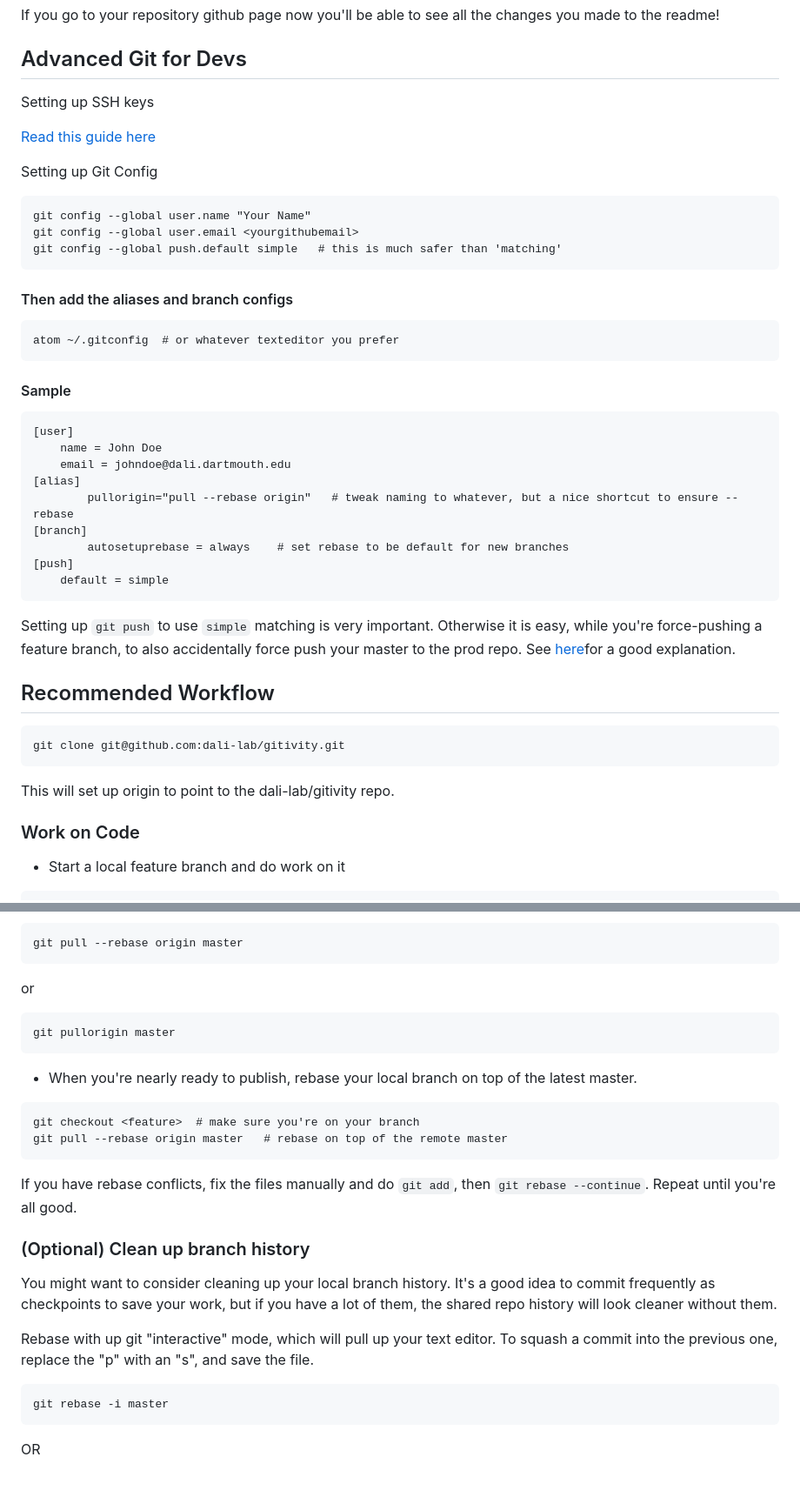
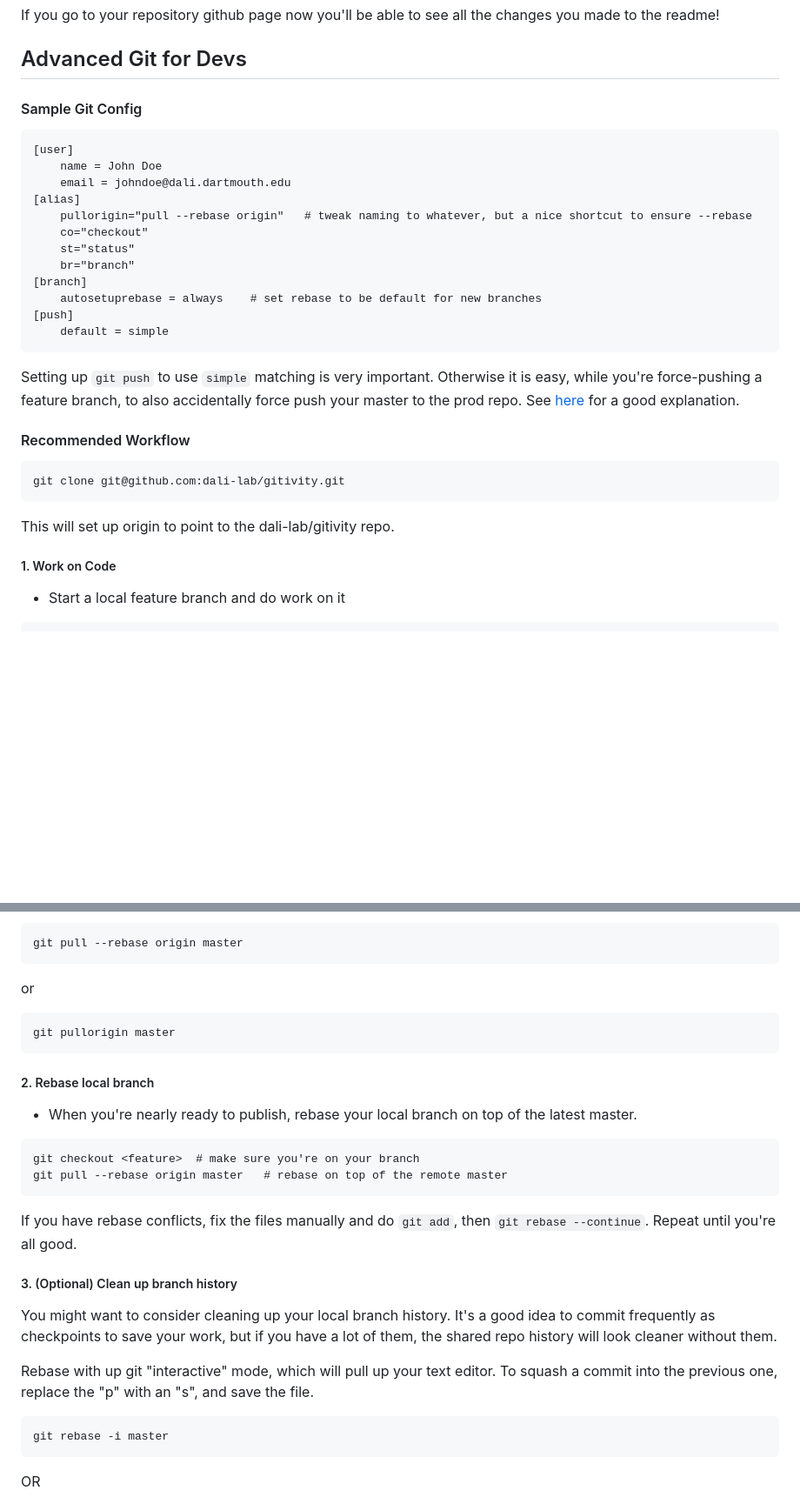
Before and after one commit to dartmouth-cs52-16x/16X-git-map, a Markdown page: README.md, 2 parts joined by grey strips. Shown: that part at 87% size. Drawn GitHub-style; blank space fills up the shorter version.

````diff
--- a/README.md
+++ b/README.md
@@ -207,46 +216,35 @@ If you go to your repository github page now you'll be able to see all the chang
 
 ## Advanced Git for Devs
 
-Setting up SSH keys
-
-[Read this guide here](https://help.github.com/articles/generating-an-ssh-key/)
-
-Setting up Git Config
-
-```
-git config --global user.name "Your Name"
-git config --global user.email <yourgithubemail>
-git config --global push.default simple   # this is much safer than 'matching'
-```
-
-#### Then add the aliases and branch configs
-```
-atom ~/.gitconfig  # or whatever texteditor you prefer
-```
-
-#### Sample
+#### Sample Git Config
 ```
 [user]
     name = John Doe
     email = johndoe@dali.dartmouth.edu
 [alias]
-        pullorigin="pull --rebase origin"   # tweak naming to whatever, but a nice shortcut to ensure --rebase
+    pullorigin="pull --rebase origin"   # tweak naming to whatever, but a nice shortcut to ensure --rebase
+    co="checkout"
+    st="status"
+    br="branch"
 [branch]
-        autosetuprebase = always    # set rebase to be default for new branches
+    autosetuprebase = always    # set rebase to be default for new branches
 [push]
     default = simple
 ```
 
-Setting up `git push` to use `simple` matching is very important. Otherwise it is easy, while you're force-pushing a feature branch, to also accidentally force push your master to the prod repo. See [here](http://stackoverflow.com/a/13148313)for a good explanation.
+Setting up `git push` to use `simple` matching is very important. Otherwise it
+is easy, while you're force-pushing a feature branch, to also accidentally force
+push your master to the prod repo. See [here](http://stackoverflow.com/a/13148313)
+for a good explanation.
 
-## Recommended Workflow
+#### Recommended Workflow
 
 ```
 git clone git@github.com:dali-lab/gitivity.git
 ```
 This will set up origin to point to the dali-lab/gitivity repo.
 
-### Work on Code
+##### 1. Work on Code
 - Start a local feature branch and do work on it
 ```
 git checkout -b <feature>
@@ -265,18 +263,23 @@ or
 git pullorigin master
 ```
 
+##### 2. Rebase local branch
 - When you're nearly ready to publish, rebase your local branch on top of the latest master.
 ```
 git checkout <feature>  # make sure you're on your branch
 git pull --rebase origin master   # rebase on top of the remote master
 ```
 
- If you have rebase conflicts, fix the files manually and do `git add`, then `git rebase --continue`. Repeat until you're all good.
+ If you have rebase conflicts, fix the files manually and do `git add`, then
+ `git rebase --continue`. Repeat until you're all good.
 
-### (Optional) Clean up branch history
-You might want to consider cleaning up your local branch history. It's a good idea to commit frequently as checkpoints to save your work, but if you have a lot of them, the shared repo history will look cleaner without them.
+##### 3. (Optional) Clean up branch history
+You might want to consider cleaning up your local branch history. It's a good
+idea to commit frequently as checkpoints to save your work, but if you have a
+lot of them, the shared repo history will look cleaner without them.
 
-Rebase with up git "interactive" mode, which will pull up your text editor. To squash a commit into the previous one, replace the "p" with an "s", and save the file.
+Rebase with up git "interactive" mode, which will pull up your text editor.
+To squash a commit into the previous one, replace the "p" with an "s", and save the file.
 ```
 git rebase -i master
 ```
````
Also changed, not shown: other parts of README.md (+69 -16 lines), imgs/commit-messages.png (added), imgs/rebase-interactive.png (added), imgs/squash.png (added).
